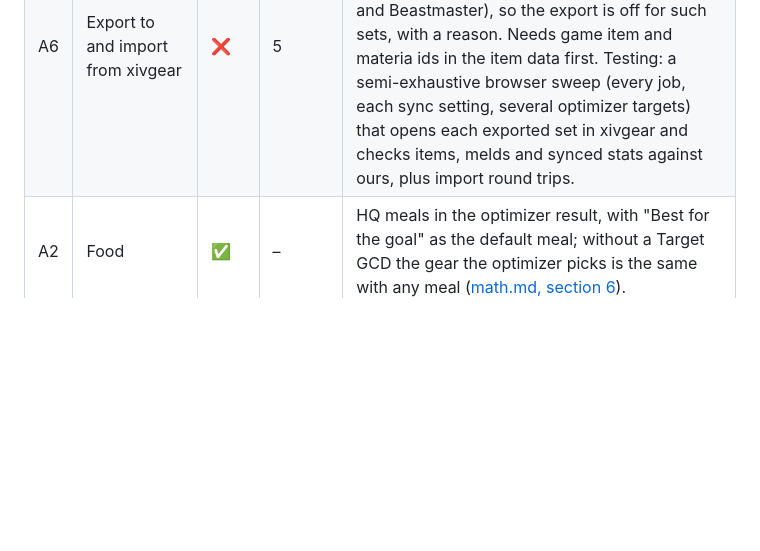
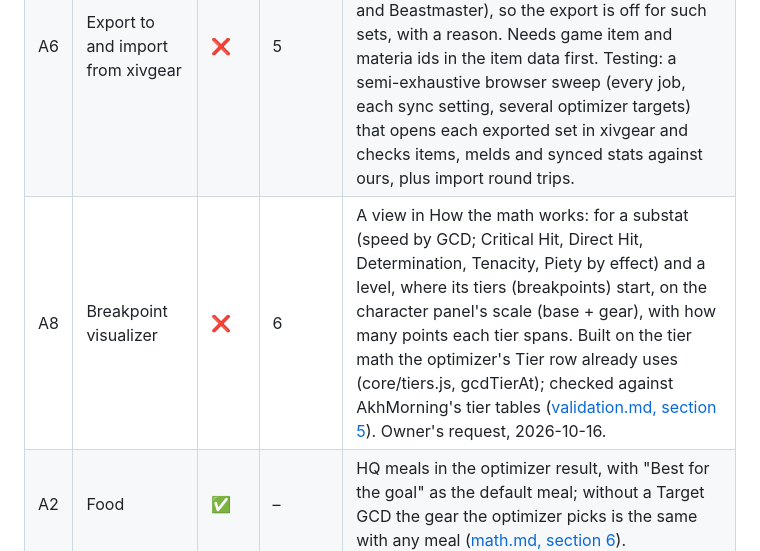
Before and after one commit to redactedkai/ff14-gear-sync-analysis, a Markdown page: docs/roadmap.md, the part around the change. Drawn GitHub-style; blank space fills up the shorter version.

Commit message:
Roadmap: A8 breakpoint visualizer in How the math works

```diff
--- a/docs/roadmap.md
+++ b/docs/roadmap.md
@@ -12,6 +12,7 @@ Related pages: [optimizer.md](engineering/optimizer.md), [materia.md](mechanics/
 | A4 | Gear sets and comparison | ❌ | 3 | Keep several gear sets side by side and compare their stats and tiers: optimizer results under different targets or tiebreaks, and sets the player enters (the gear they own). Could also limit the optimizer to owned gear (it searches every piece the job can wear since the gear pool step was dropped, 2026-10-15). |
 | A3 | Save and share a result | ❌ | 4 | As a JSON file or a URL. After A1, A7 and A4, so it saves their settings and sets too. |
 | A6 | Export to and import from xivgear | ❌ | 5 | Export a result as an xivgear link (the set in the URL, with the item level cap; no login or server), import a set from an xivgear link. xivgear drops gear below item level 290 (except Blue Mage and Beastmaster), so the export is off for such sets, with a reason. Needs game item and materia ids in the item data first. Testing: a semi-exhaustive browser sweep (every job, each sync setting, several optimizer targets) that opens each exported set in xivgear and checks items, melds and synced stats against ours, plus import round trips. |
+| A8 | Breakpoint visualizer | ❌ | 6 | A view in How the math works: for a substat (speed by GCD; Critical Hit, Direct Hit, Determination, Tenacity, Piety by effect) and a level, where its tiers (breakpoints) start, on the character panel's scale (base + gear), with how many points each tier spans. Built on the tier math the optimizer's Tier row already uses (core/tiers.js, gcdTierAt); checked against AkhMorning's tier tables ([validation.md, section 5](mechanics/validation.md#5-speed-and-gcd)). Owner's request, 2026-10-16. |
 | A2 | Food | ✅ | – | HQ meals in the optimizer result, with "Best for the goal" as the default meal; without a Target GCD the gear the optimizer picks is the same with any meal ([math.md, section 6](mechanics/math.md#food)). |
 | A5 | Check sync caps against ffxiv-gearing | ✅ | – | Validation only, not an integration: compare our synced stats with [ffxiv-gearing](https://asvel.github.io/ffxiv-gearing/) at every duty sync it offers, as was done with xivgear's meld caps ([materia.md, section 3](mechanics/materia.md)). A first test (2026-10-14) matched except where a stat factor is below 100% (it rounds the cap once, off by 1 in 839 of 28,386 cases) and shields (it uses the 40% share). Built: `scripts/validate/gearing/`, results in [validation.md, section 9](mechanics/validation.md#9-against-another-tool-ffxiv-gearing). |
 | A1 | Target GCD | ✅ | – | "Reach this GCD tier, then maximize the target", through the engine's speed range. "Exactly" or "or faster", with food and haste. Haste for MNK, NIN, SAM and VPR; with a GCD set, meal and gear are chosen together ([optimizer.md, section 2](engineering/optimizer.md#target-gcd-from-a-gcd-to-a-speed-range)). |
```
